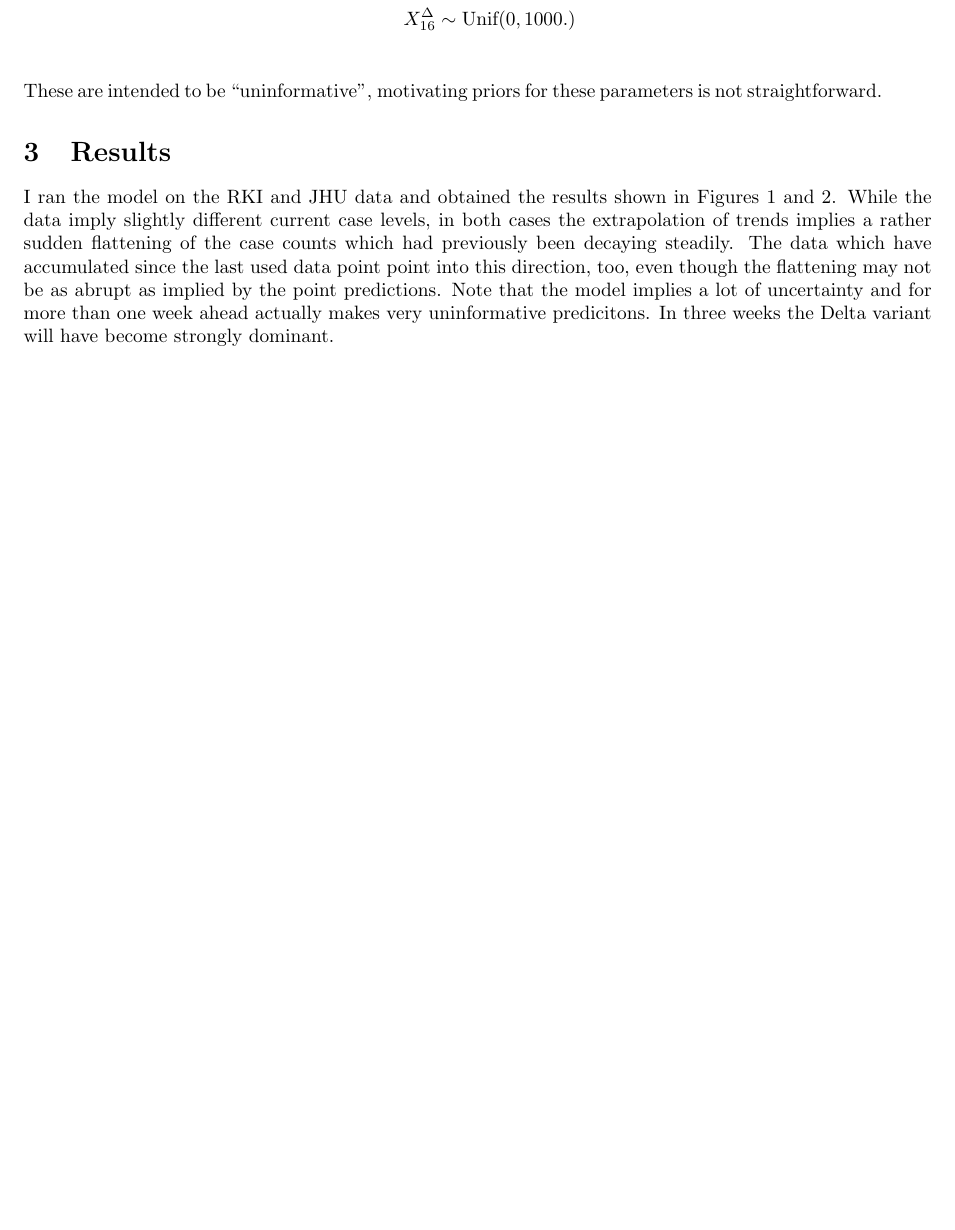
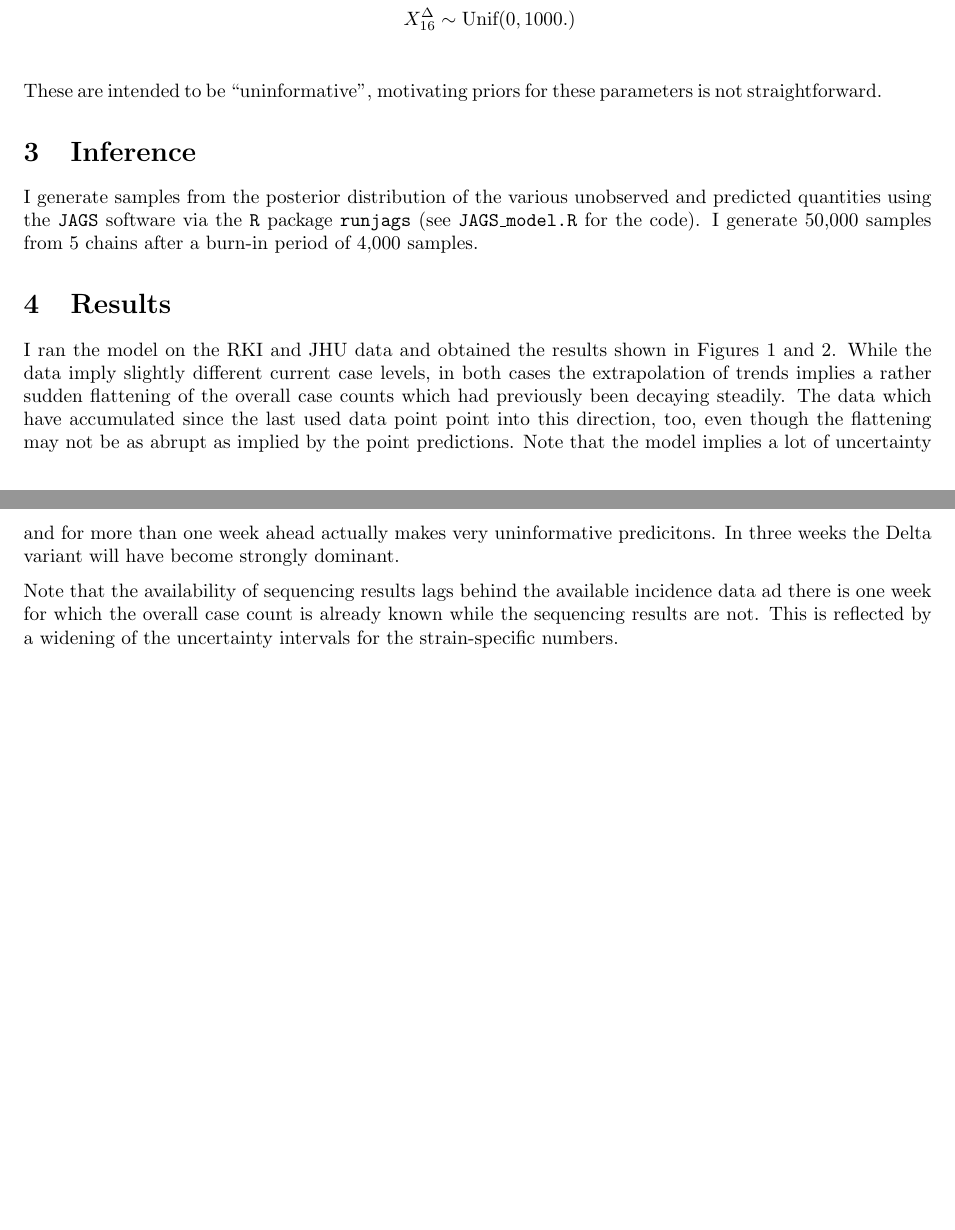
Before and after one commit to epiforecasts/forecast.vocs, a LaTeX document (writeup.tex): part of page 2 of 3 before the commit and two parts of pages 2 and 3 of 4 after it, the two joined at a grey line, cut so that both start at the same text, the shorter picture padded with empty space. Compiled offline with pdfLaTeX.

Commit message:
Slight update.

```diff
--- a/writeup.tex
+++ b/writeup.tex
@@ -81,9 +81,15 @@ X^\Delta_{16} & \sim \text{Unif}(0, 1000.)\\
 \end{align*}
 These are intended to be ``uninformative'', motivating priors for these parameters is not straightforward.
 
+\section{Inference}
+
+I generate samples from the posterior distribution of the various unobserved and predicted quantities using the \texttt{JAGS} software via the \texttt{R} package \texttt{runjags} (see \texttt{JAGS\_model.R} for the code). I generate 50,000 samples from 5 chains after a burn-in period of 4,000 samples.
+
 \section{Results}
 
-I ran the model on the RKI and JHU data and obtained the results shown in Figures 1 and 2. While the data imply slightly different current case levels, in both cases the extrapolation of trends implies a rather sudden flattening of the case counts which had previously been decaying steadily. The data which have accumulated since the last used data point point into this direction, too, even though the flattening may not be as abrupt as implied by the point predictions. Note that the model implies a lot of uncertainty and for more than one week ahead actually makes very uninformative predicitons. In three weeks the Delta variant will have become strongly dominant.
+I ran the model on the RKI and JHU data and obtained the results shown in Figures 1 and 2. While the data imply slightly different current case levels, in both cases the extrapolation of trends implies a rather sudden flattening of the overall case counts which had previously been decaying steadily. The data which have accumulated since the last used data point point into this direction, too, even though the flattening may not be as abrupt as implied by the point predictions. Note that the model implies a lot of uncertainty and for more than one week ahead actually makes very uninformative predicitons. In three weeks the Delta variant will have become strongly dominant.
+
+Note that the availability of sequencing results lags behind the available incidence data ad there is one week for which the overall case count is already known while the sequencing results are not. This is reflected by a widening of the uncertainty intervals for the strain-specific numbers.
 
 \begin{figure}
 \center
```
Also changed, not shown: writeup.pdf, writeup.tex (4 more changed lines), 3 other files.
